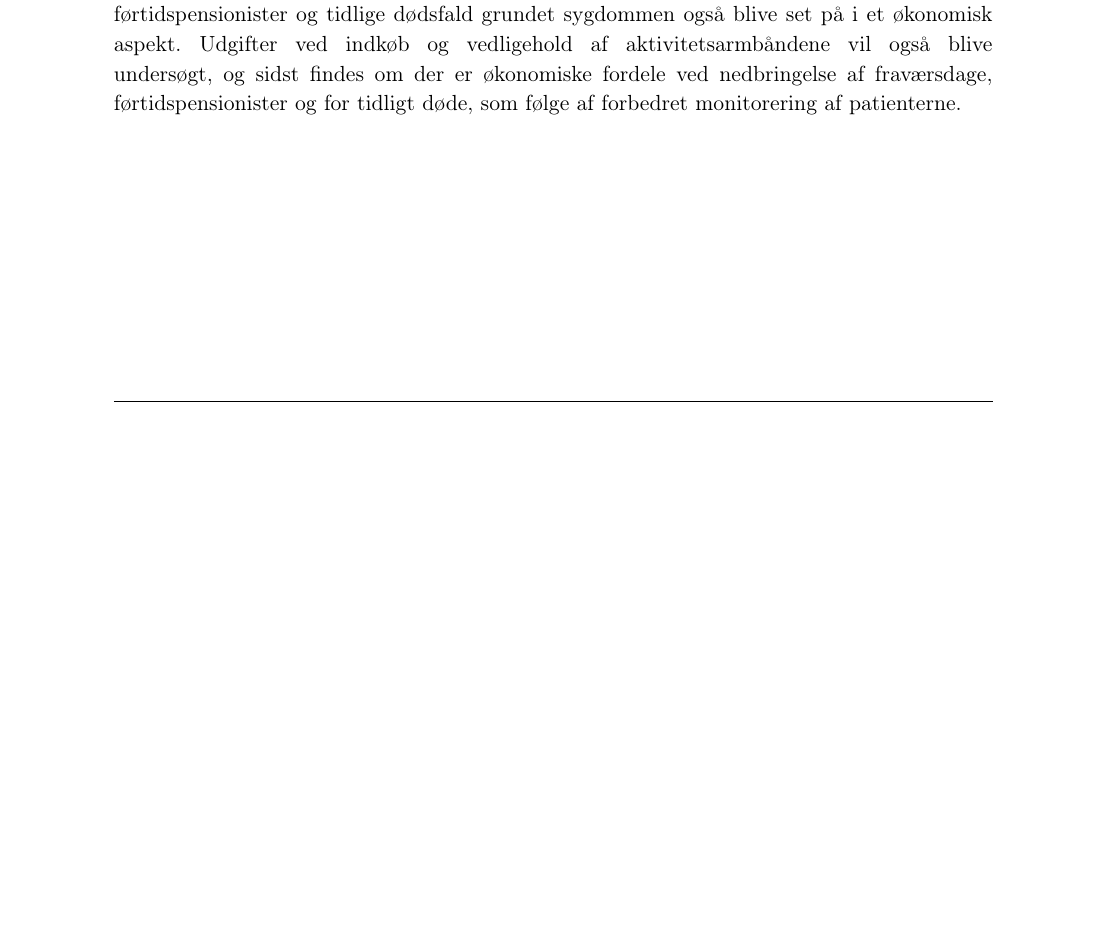
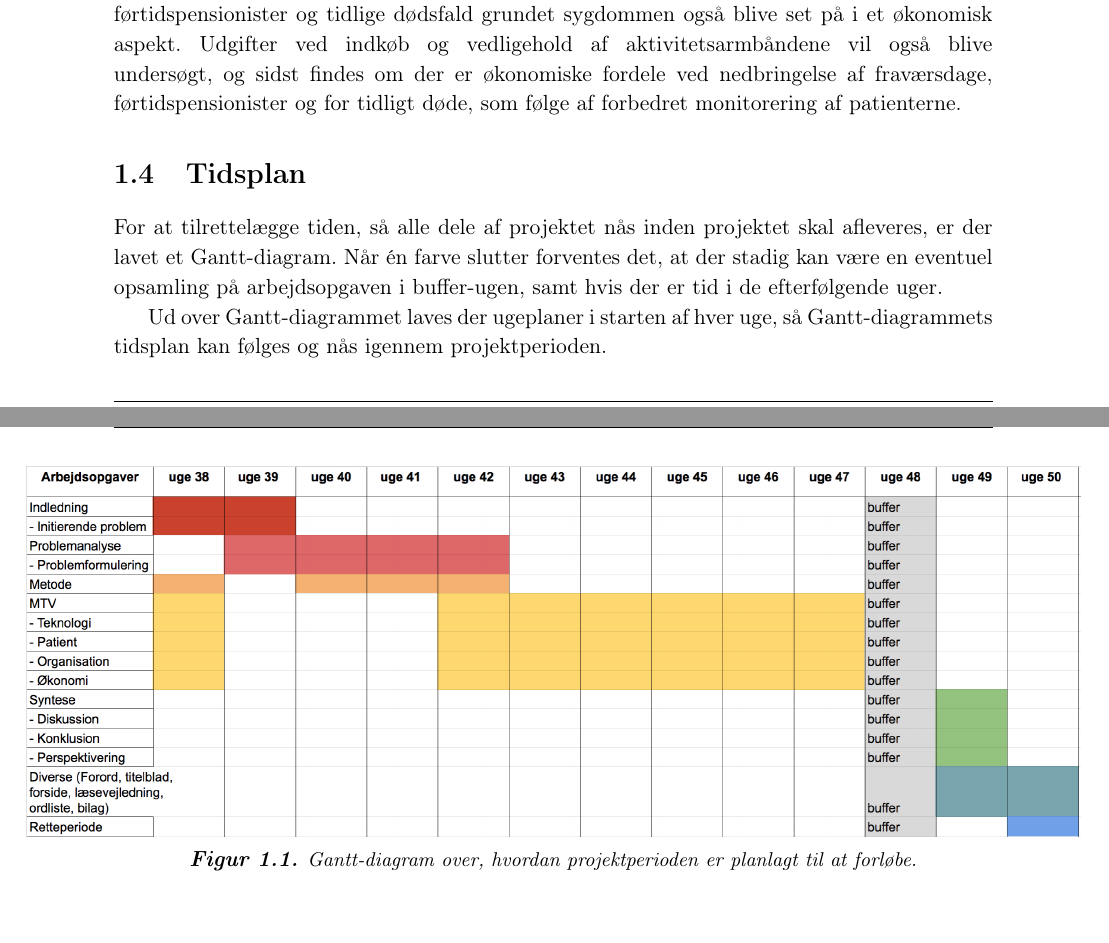
Before and after one commit to signehk/ST5, a LaTeX book (statusseminar/statusseminar_test.tex, which reads statusseminar/tidsplan.tex): part of page 4 of 5 before the commit and two parts of pages 4 and 5 of 6 after it, the two joined at a grey line, cut so that both start at the same text, the shorter picture padded with empty space. Compiled offline with pdfLaTeX.

Commit message:
tidsplan og gantt-diagram 🙄

```diff
--- /dev/null
+++ b/statusseminar/tidsplan.tex
@@ -0,0 +1,12 @@
+\section{Tidsplan}
+For at tilrettelægge tiden, så alle dele af projektet nås inden projektet skal afleveres, er der lavet et Gantt-diagram.
+Når én farve slutter forventes det, at der stadig kan være en eventuel opsamling på arbejdsopgaven i buffer-ugen, samt hvis der er tid i de efterfølgende uger.
+
+Ud over Gantt-diagrammet laves der ugeplaner i starten af hver uge, så Gantt-diagrammets tidsplan kan følges og nås igennem projektperioden.
+
+\begin{figure}[H]
+\centering
+\makebox[\textwidth][c]{\includegraphics[width=1.2\textwidth]{Gantt}}
+\caption{Gantt-diagram over, hvordan projektperioden er planlagt til at forløbe.}
+\label{fig:tidsplan}
+\end{figure}
```
Also changed, not shown: statusseminar/statusseminar_test.tex (+1 -0 lines), statusseminar/Gantt.png.
